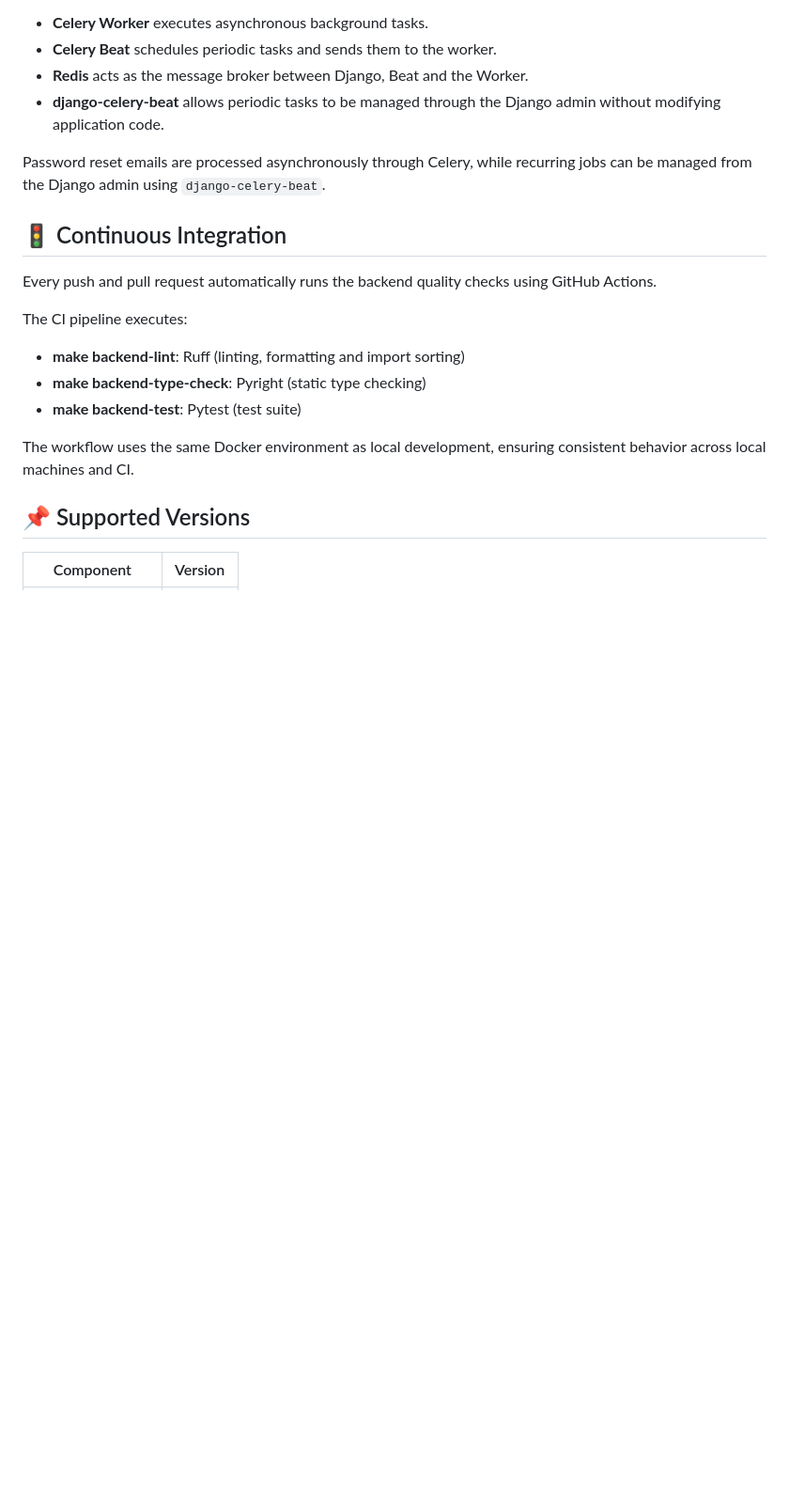
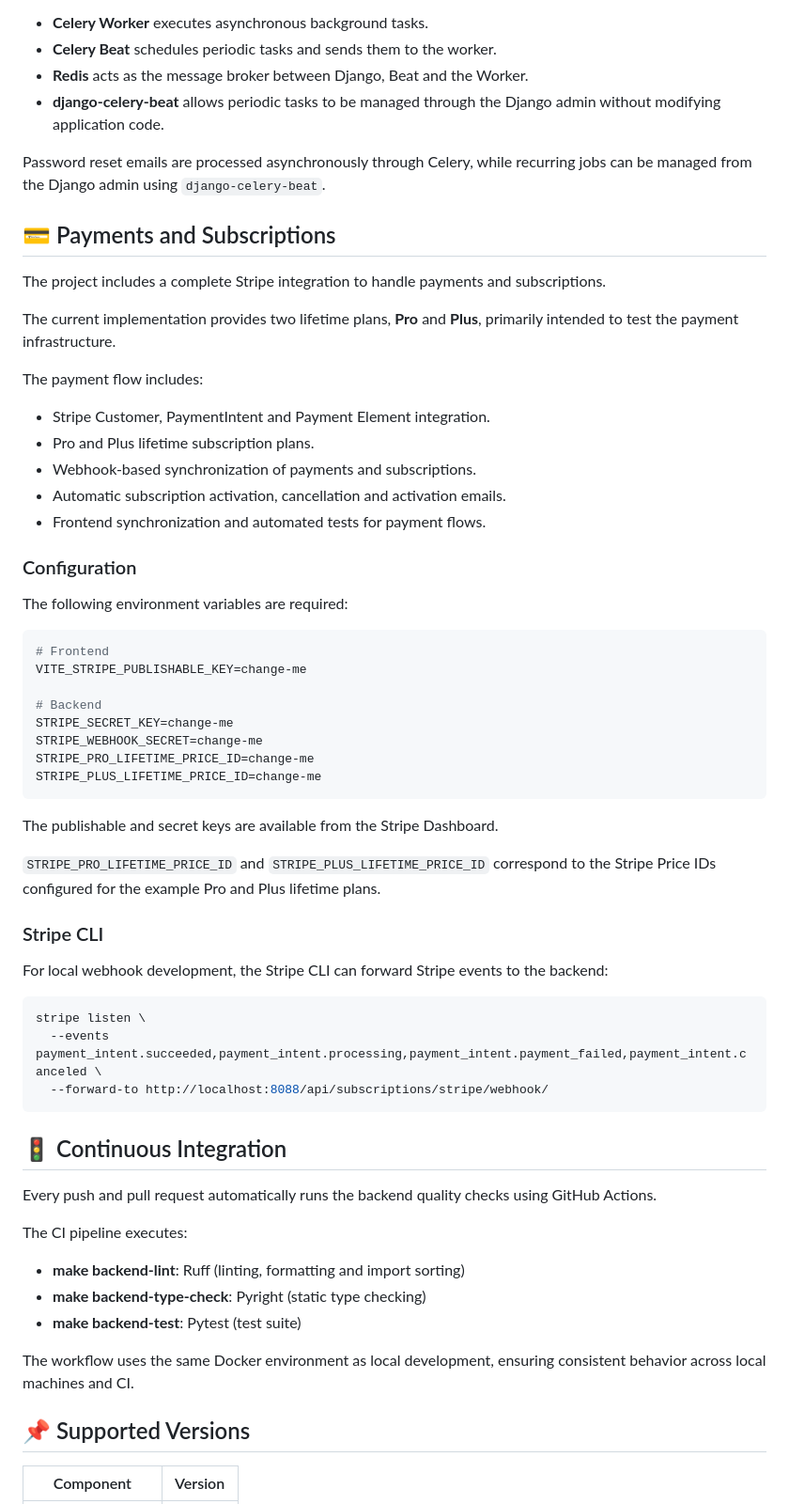
Before and after one commit to felmarlop/docker-fullstack, a Markdown page: README.md, the part around the change. Shown at 94% size. GitHub-like rendering; blank space fills up the shorter version.

Commit message:
doc: update global readme

````diff
--- a/README.md
+++ b/README.md
@@ -266,6 +266,48 @@ The project includes Celery, Redis and Celery Beat configured out of the box.
 
 Password reset emails are processed asynchronously through Celery, while recurring jobs can be managed from the Django admin using `django-celery-beat`.
 
+## 💳 Payments and Subscriptions
+
+The project includes a complete Stripe integration to handle payments and subscriptions.
+
+The current implementation provides two lifetime plans, **Pro** and **Plus**, primarily intended to test the payment infrastructure.
+
+The payment flow includes:
+
+- Stripe Customer, PaymentIntent and Payment Element integration.
+- Pro and Plus lifetime subscription plans.
+- Webhook-based synchronization of payments and subscriptions.
+- Automatic subscription activation, cancellation and activation emails.
+- Frontend synchronization and automated tests for payment flows.
+
+### Configuration
+
+The following environment variables are required:
+
+```env
+# Frontend
+VITE_STRIPE_PUBLISHABLE_KEY=change-me
+
+# Backend
+STRIPE_SECRET_KEY=change-me
+STRIPE_WEBHOOK_SECRET=change-me
+STRIPE_PRO_LIFETIME_PRICE_ID=change-me
+STRIPE_PLUS_LIFETIME_PRICE_ID=change-me
+```
+
+The publishable and secret keys are available from the Stripe Dashboard.
+
+`STRIPE_PRO_LIFETIME_PRICE_ID` and `STRIPE_PLUS_LIFETIME_PRICE_ID` correspond to the Stripe Price IDs configured for the example Pro and Plus lifetime plans.
+
+### Stripe CLI
+For local webhook development, the Stripe CLI can forward Stripe events to the backend:
+
+```bash
+stripe listen \
+  --events payment_intent.succeeded,payment_intent.processing,payment_intent.payment_failed,payment_intent.canceled \
+  --forward-to http://localhost:8088/api/subscriptions/stripe/webhook/
+```
+
 ## 🚦 Continuous Integration
 
 Every push and pull request automatically runs the backend quality checks using GitHub Actions.
````
